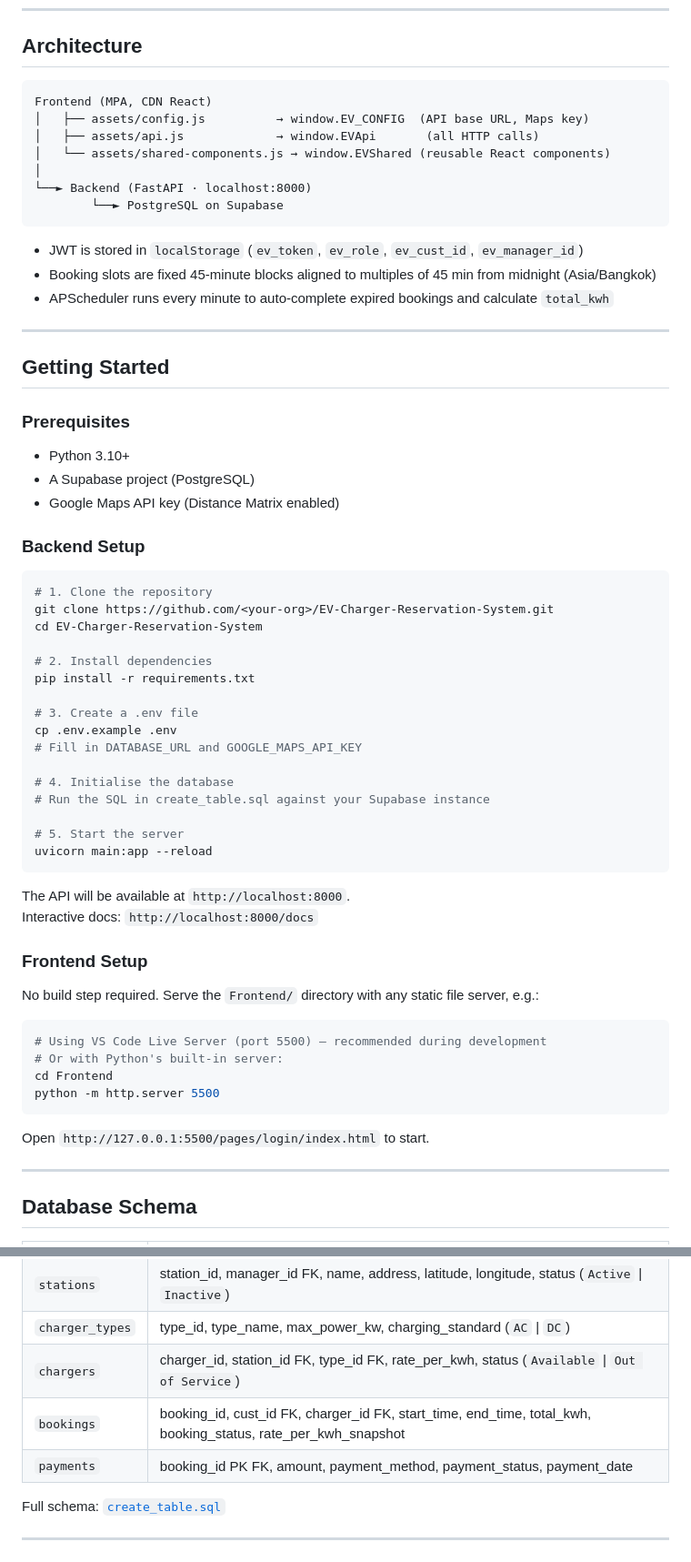
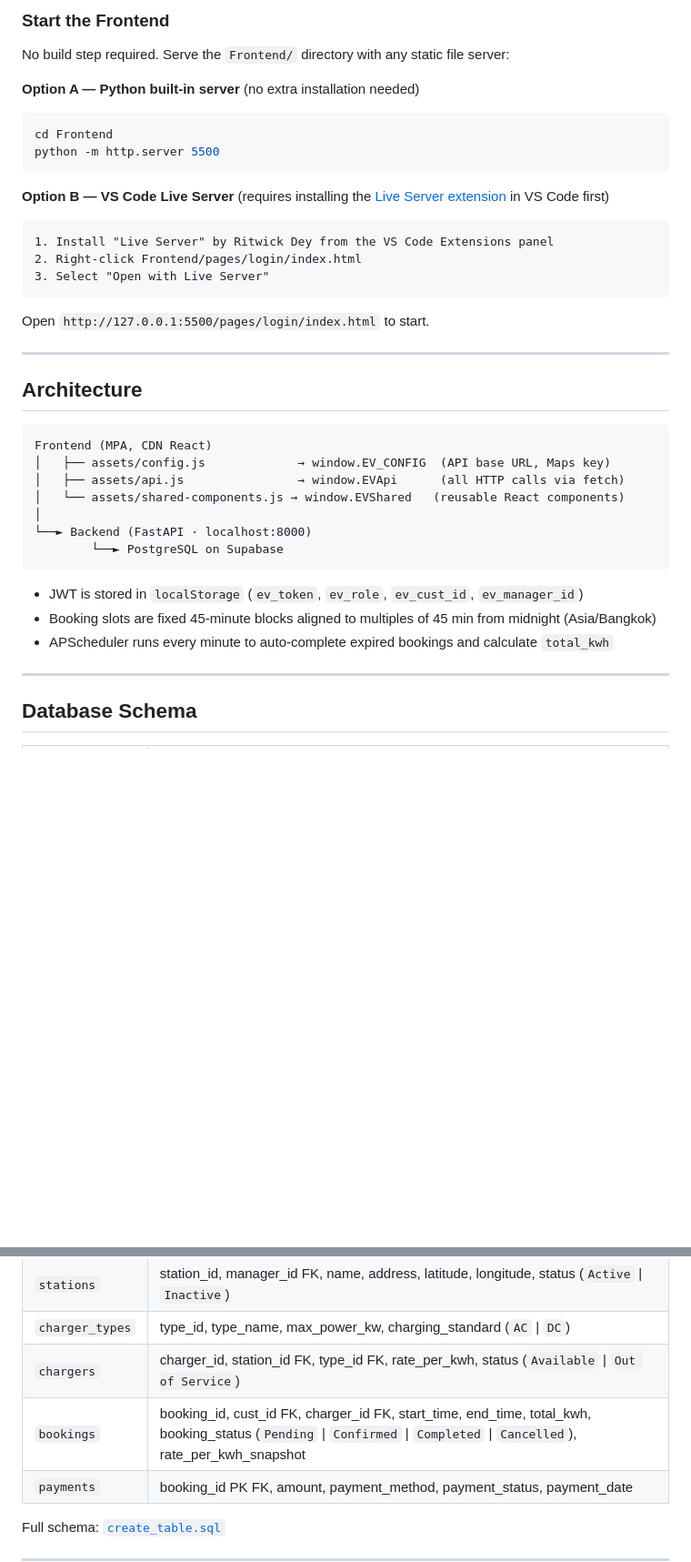
Before and after one commit to DaybreakList/EV-Charger-Reservation-System, a Markdown page: README.md, 2 parts joined by grey strips. Shown at 91% size. GitHub-like rendering; blank space fills up the shorter version.

Commit message:
The Last README.md

````diff
--- a/README.md
+++ b/README.md
@@ -41,10 +131,31 @@ A full-stack web application that allows EV owners to discover nearby charging s
+### Start the Frontend
+
+No build step required. Serve the `Frontend/` directory with any static file server:
+
+**Option A — Python built-in server** (no extra installation needed)
+```bash
+cd Frontend
+python -m http.server 5500
+```
+
+**Option B — VS Code Live Server** (requires installing the [Live Server extension](https://marketplace.visualstudio.com/items?itemName=ritwickdey.LiveServer) in VS Code first)
+```
+1. Install "Live Server" by Ritwick Dey from the VS Code Extensions panel
+2. Right-click Frontend/pages/login/index.html
+3. Select "Open with Live Server"
+```
+
+Open `http://127.0.0.1:5500/pages/login/index.html` to start.
+
+---
+
 ## Architecture
 
 ```
 Frontend (MPA, CDN React)
-│   ├── assets/config.js          → window.EV_CONFIG  (API base URL, Maps key)
-│   ├── assets/api.js             → window.EVApi       (all HTTP calls)
-│   └── assets/shared-components.js → window.EVShared (reusable React components)
+│   ├── assets/config.js             → window.EV_CONFIG  (API base URL, Maps key)
+│   ├── assets/api.js                → window.EVApi      (all HTTP calls via fetch)
+│   └── assets/shared-components.js → window.EVShared   (reusable React components)
 │
 └──► Backend (FastAPI · localhost:8000)
         └──► PostgreSQL on Supabase
@@ -53,53 +164,6 @@ Frontend (MPA, CDN React)
 - JWT is stored in `localStorage` (`ev_token`, `ev_role`, `ev_cust_id`, `ev_manager_id`)
 - Booking slots are fixed 45-minute blocks aligned to multiples of 45 min from midnight (Asia/Bangkok)
 - APScheduler runs every minute to auto-complete expired bookings and calculate `total_kwh`
-
----
-
-## Getting Started
-
-### Prerequisites
-
-- Python 3.10+
-- A Supabase project (PostgreSQL)
-- Google Maps API key (Distance Matrix enabled)
-
-### Backend Setup
-
-```bash
-# 1. Clone the repository
-git clone https://github.com/<your-org>/EV-Charger-Reservation-System.git
-cd EV-Charger-Reservation-System
-
-# 2. Install dependencies
-pip install -r requirements.txt
-
-# 3. Create a .env file
-cp .env.example .env
-# Fill in DATABASE_URL and GOOGLE_MAPS_API_KEY
-
-# 4. Initialise the database
-# Run the SQL in create_table.sql against your Supabase instance
-
-# 5. Start the server
-uvicorn main:app --reload
-```
-
-The API will be available at `http://localhost:8000`.
-Interactive docs: `http://localhost:8000/docs`
-
-### Frontend Setup
-
-No build step required. Serve the `Frontend/` directory with any static file server, e.g.:
-
-```bash
-# Using VS Code Live Server (port 5500) — recommended during development
-# Or with Python's built-in server:
-cd Frontend
-python -m http.server 5500
-```
-
-Open `http://127.0.0.1:5500/pages/login/index.html` to start.
 
 ---
 
@@ -113,7 +177,7 @@ Open `http://127.0.0.1:5500/pages/login/index.html` to start.
 | `stations` | station_id, manager_id FK, name, address, latitude, longitude, status (`Active` \| `Inactive`) |
 | `charger_types` | type_id, type_name, max_power_kw, charging_standard (`AC` \| `DC`) |
 | `chargers` | charger_id, station_id FK, type_id FK, rate_per_kwh, status (`Available` \| `Out of Service`) |
-| `bookings` | booking_id, cust_id FK, charger_id FK, start_time, end_time, total_kwh, booking_status, rate_per_kwh_snapshot |
+| `bookings` | booking_id, cust_id FK, charger_id FK, start_time, end_time, total_kwh, booking_status (`Pending` \| `Confirmed` \| `Completed` \| `Cancelled`), rate_per_kwh_snapshot |
 | `payments` | booking_id PK FK, amount, payment_method, payment_status, payment_date |
 
 Full schema: [`create_table.sql`](create_table.sql)
````
Also changed, not shown: other parts of README.md (+94 -24 lines).
